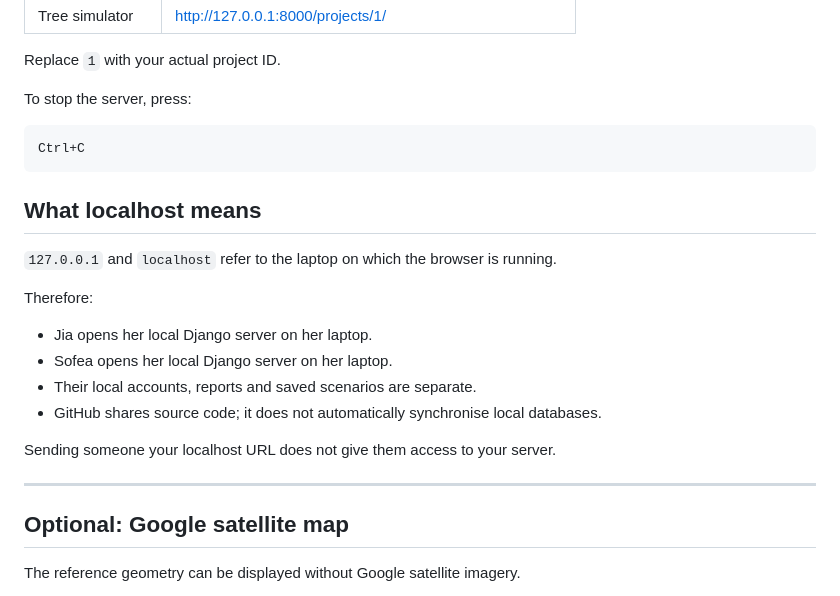
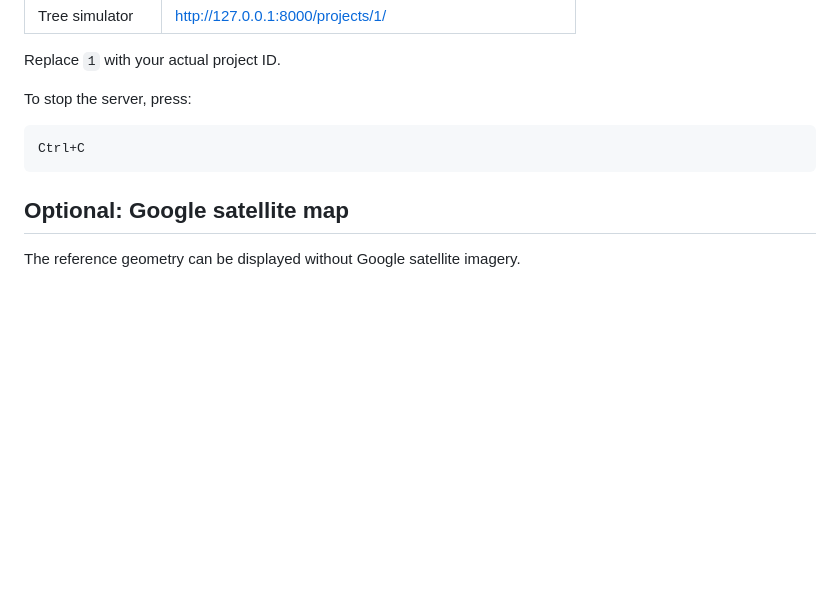
Before and after one commit to d1msums/AeroThermal, a Markdown page: readme.md, the part around the change. GitHub-like rendering; blank space fills up the shorter version.

````diff
--- a/readme.md
+++ b/readme.md
@@ -268,20 +268,6 @@ To stop the server, press:
 Ctrl+C
 ```
 
-## What localhost means
-
-`127.0.0.1` and `localhost` refer to the laptop on which the browser is running.
-
-Therefore:
-- Jia opens her local Django server on her laptop.
-- Sofea opens her local Django server on her laptop.
-- Their local accounts, reports and saved scenarios are separate.
-- GitHub shares source code; it does not automatically synchronise local databases.
-
-Sending someone your localhost URL does not give them access to your server.
-
----
-
 ## Optional: Google satellite map
 
 The reference geometry can be displayed without Google satellite imagery.
````
